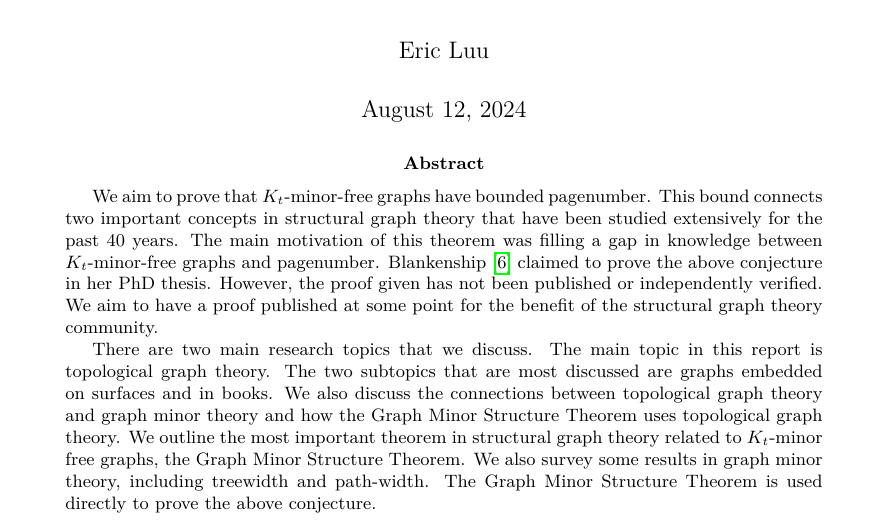
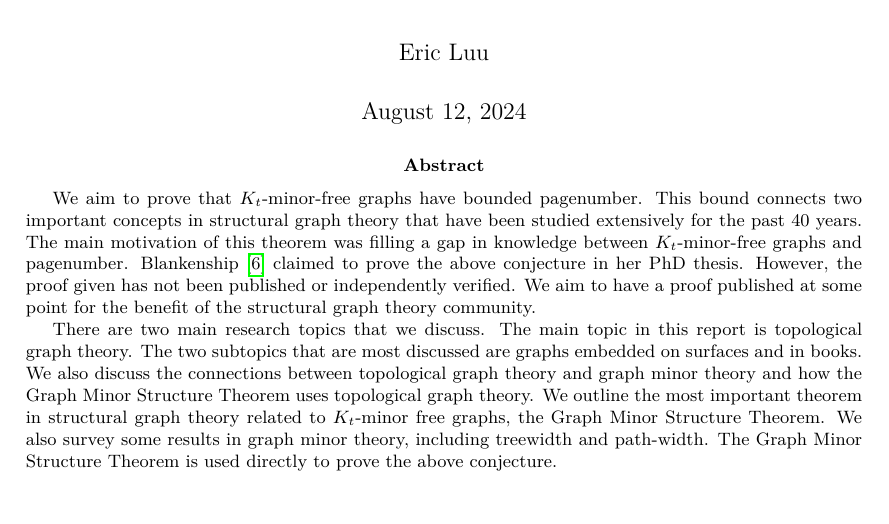
Before and after one commit to ErickLuu/Honours-Project-Notes, a LaTeX thesis (Notes/Structural Graph Theory/thesis.tex): part of page 1 of 52 before the commit and part of page 1 of 46 after it, cut so that both start at the same text. Compiled offline with LuaLaTeX.

Commit message:
moved back to 1 inch

```diff
--- a/Notes/Structural Graph Theory/thesis.tex
+++ b/Notes/Structural Graph Theory/thesis.tex
@@ -1,5 +1,5 @@
 \documentclass[notitlepage]{report}
-\usepackage[]{geometry}
+\usepackage[margin = 1in]{geometry}
 
 \usepackage{amsmath}
 \usepackage{amssymb}
```
